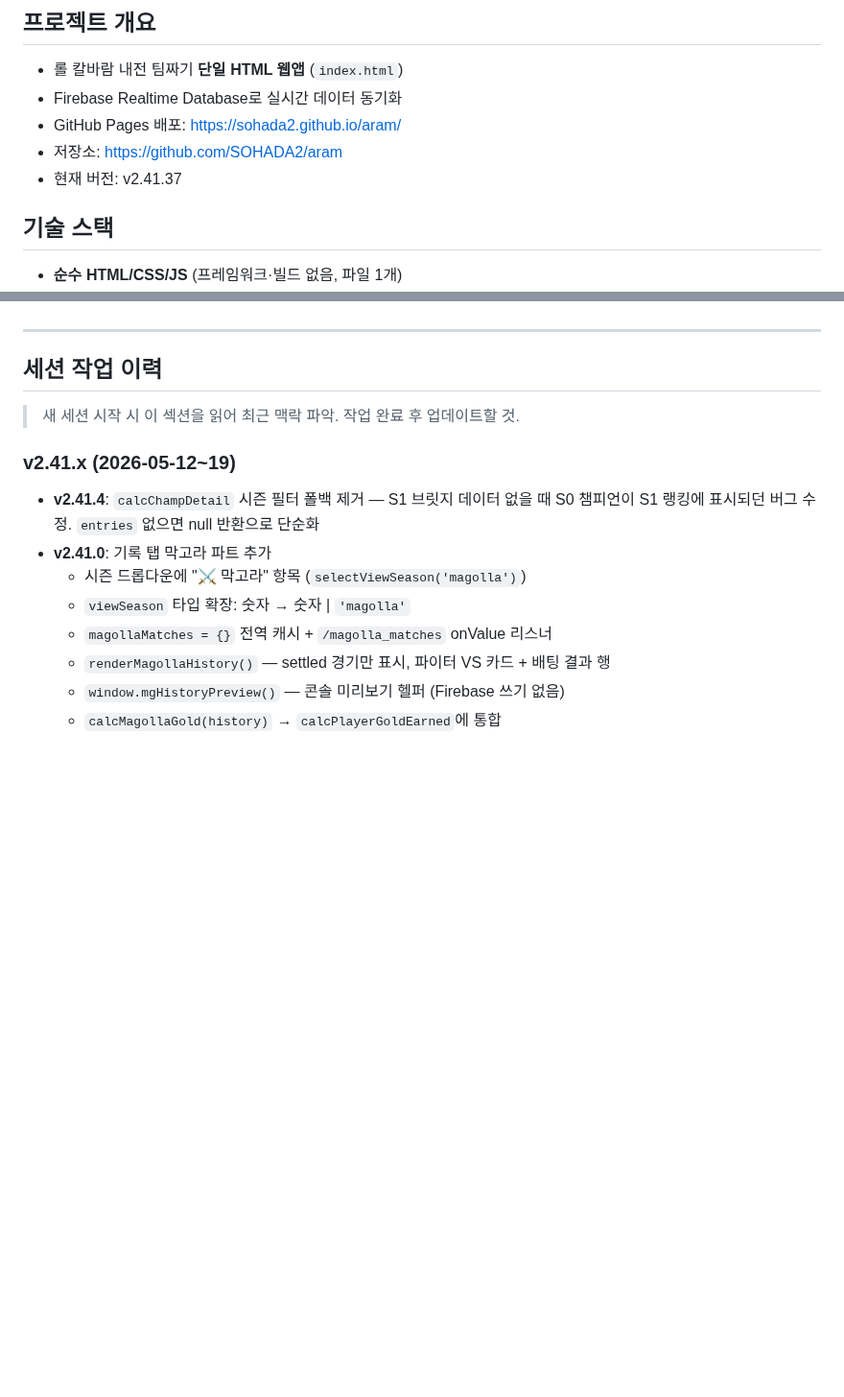
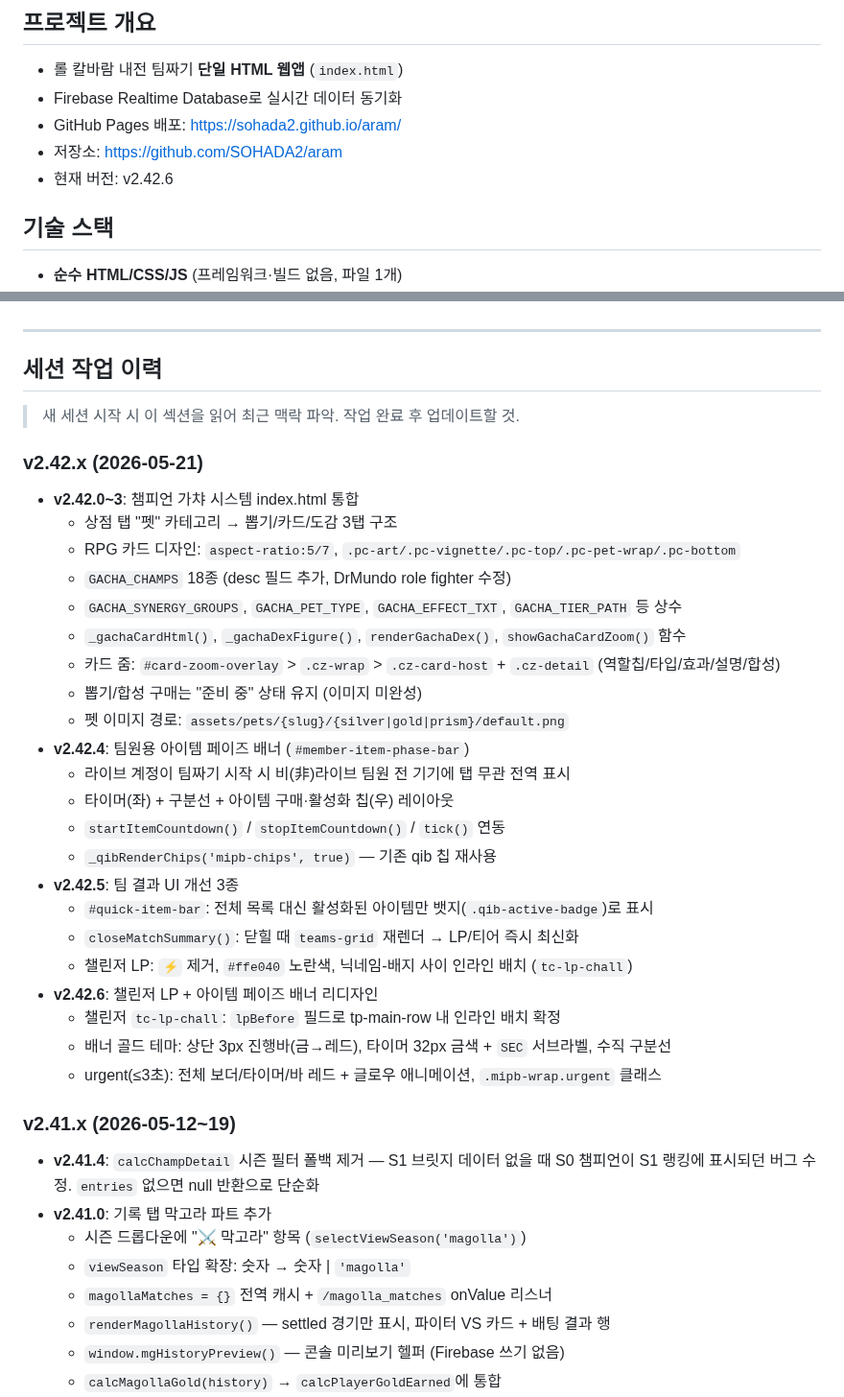
Before and after one commit to SOHADA2/aram, a Markdown page: CLAUDE.md, 2 parts joined by grey strips. Shown at 96% size. GitHub-like rendering; blank space fills up the shorter version.

Commit message:
docs: CLAUDE.md v2.42.x 세션 이력 업데이트

```diff
--- a/CLAUDE.md
+++ b/CLAUDE.md
@@ -5,7 +5,7 @@
 - Firebase Realtime Database로 실시간 데이터 동기화
 - GitHub Pages 배포: https://sohada2.github.io/aram/
 - 저장소: https://github.com/SOHADA2/aram
-- 현재 버전: v2.41.37
+- 현재 버전: v2.42.6
 
 ## 기술 스택
 - **순수 HTML/CSS/JS** (프레임워크·빌드 없음, 파일 1개)
@@ -657,6 +657,30 @@ const MAGOLLA_BET_DURATION = 90000; // 90초
 
 > 새 세션 시작 시 이 섹션을 읽어 최근 맥락 파악. 작업 완료 후 업데이트할 것.
 
+### v2.42.x (2026-05-21)
+- **v2.42.0~3**: 챔피언 가챠 시스템 index.html 통합
+  - 상점 탭 "펫" 카테고리 → 뽑기/카드/도감 3탭 구조
+  - RPG 카드 디자인: `aspect-ratio:5/7`, `.pc-art/.pc-vignette/.pc-top/.pc-pet-wrap/.pc-bottom`
+  - `GACHA_CHAMPS` 18종 (desc 필드 추가, DrMundo role fighter 수정)
+  - `GACHA_SYNERGY_GROUPS`, `GACHA_PET_TYPE`, `GACHA_EFFECT_TXT`, `GACHA_TIER_PATH` 등 상수
+  - `_gachaCardHtml()`, `_gachaDexFigure()`, `renderGachaDex()`, `showGachaCardZoom()` 함수
+  - 카드 줌: `#card-zoom-overlay` > `.cz-wrap` > `.cz-card-host` + `.cz-detail` (역할칩/타입/효과/설명/합성)
+  - 뽑기/합성 구매는 "준비 중" 상태 유지 (이미지 미완성)
+  - 펫 이미지 경로: `assets/pets/{slug}/{silver|gold|prism}/default.png`
+- **v2.42.4**: 팀원용 아이템 페이즈 배너 (`#member-item-phase-bar`)
+  - 라이브 계정이 팀짜기 시작 시 비(非)라이브 팀원 전 기기에 탭 무관 전역 표시
+  - 타이머(좌) + 구분선 + 아이템 구매·활성화 칩(우) 레이아웃
+  - `startItemCountdown()` / `stopItemCountdown()` / `tick()` 연동
+  - `_qibRenderChips('mipb-chips', true)` — 기존 qib 칩 재사용
+- **v2.42.5**: 팀 결과 UI 개선 3종
+  - `#quick-item-bar`: 전체 목록 대신 활성화된 아이템만 뱃지(`.qib-active-badge`)로 표시
+  - `closeMatchSummary()`: 닫힐 때 `teams-grid` 재렌더 → LP/티어 즉시 최신화
+  - 챌린저 LP: `⚡` 제거, `#ffe040` 노란색, 닉네임-배지 사이 인라인 배치 (`tc-lp-chall`)
+- **v2.42.6**: 챌린저 LP + 아이템 페이즈 배너 리디자인
+  - 챌린저 `tc-lp-chall`: `lpBefore` 필드로 tp-main-row 내 인라인 배치 확정
+  - 배너 골드 테마: 상단 3px 진행바(금→레드), 타이머 32px 금색 + `SEC` 서브라벨, 수직 구분선
+  - urgent(≤3초): 전체 보더/타이머/바 레드 + 글로우 애니메이션, `.mipb-wrap.urgent` 클래스
+
 ### v2.41.x (2026-05-12~19)
 - **v2.41.4**: `calcChampDetail` 시즌 필터 폴백 제거 — S1 브릿지 데이터 없을 때 S0 챔피언이 S1 랭킹에 표시되던 버그 수정. `entries` 없으면 null 반환으로 단순화
 - **v2.41.0**: 기록 탭 막고라 파트 추가
```
